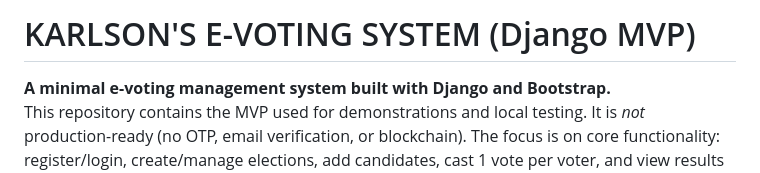
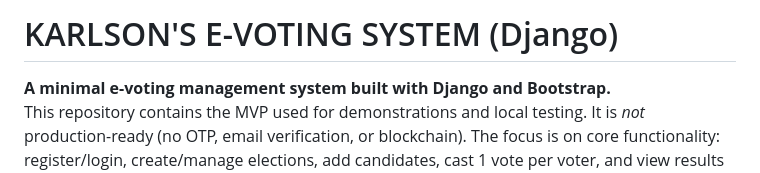
Before and after one commit to Karlson19/karlson-e-voting, a Markdown page: README.md, the part around the change. Drawn GitHub-style.

```diff
--- a/README.md
+++ b/README.md
@@ -1,4 +1,4 @@
-# KARLSON'S E-VOTING SYSTEM (Django MVP)
+# KARLSON'S E-VOTING SYSTEM (Django)
 
 **A minimal e-voting management system built with Django and Bootstrap.**
 This repository contains the MVP used for demonstrations and local testing. It is *not* production-ready (no OTP, email verification, or blockchain). The focus is on core functionality: register/login, create/manage elections, add candidates, cast 1 vote per voter, and view results after an election ends.
```
